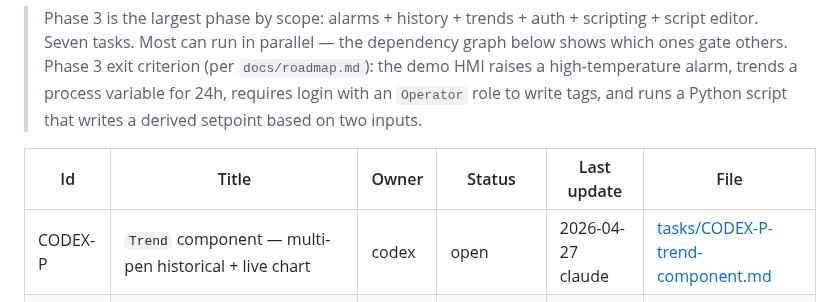
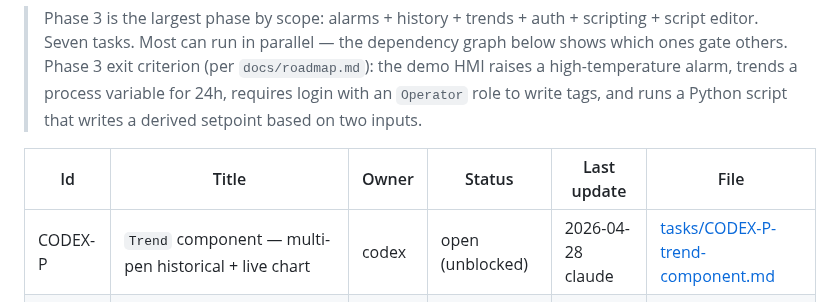
Before and after one commit to sergiogallegos/OpenWebHMI, a Markdown page: docs/agents/board.md, the part around the change. Drawn GitHub-style.

Commit message:
docs(agents): unblock CODEX-P and refresh briefs for Codex hand-off
CODEX-O merged at 9db711e; the history.read wire form is live, so
CODEX-P (Trend component) is no longer blocked.

Co-Authored-By: Claude Opus 4.7 (1M context) <noreply@anthropic.com>

```diff
--- a/docs/agents/board.md
+++ b/docs/agents/board.md
@@ -8,7 +8,7 @@
 
 | Id | Title | Owner | Status | Last update | File |
 |---|---|---|---|---|---|
-| CODEX-P | `Trend` component — multi-pen historical + live chart | codex | open | 2026-04-27 claude | [tasks/CODEX-P-trend-component.md](tasks/CODEX-P-trend-component.md) |
+| CODEX-P | `Trend` component — multi-pen historical + live chart | codex | open (unblocked) | 2026-04-28 claude | [tasks/CODEX-P-trend-component.md](tasks/CODEX-P-trend-component.md) |
 | CODEX-T | `crates/scripting` — CPython 3.11+ host + worker subprocesses + system.* RPC | codex | open (no blockers) | 2026-04-27 claude | [tasks/CODEX-T-scripting-host.md](tasks/CODEX-T-scripting-host.md) |
 | CODEX-U | Designer script editor — Monaco + Python syntax + system.* stubs | codex | open (blocked-by T) | 2026-04-27 claude | [tasks/CODEX-U-script-editor.md](tasks/CODEX-U-script-editor.md) |
 
```
Also changed, not shown: 1 other file.
